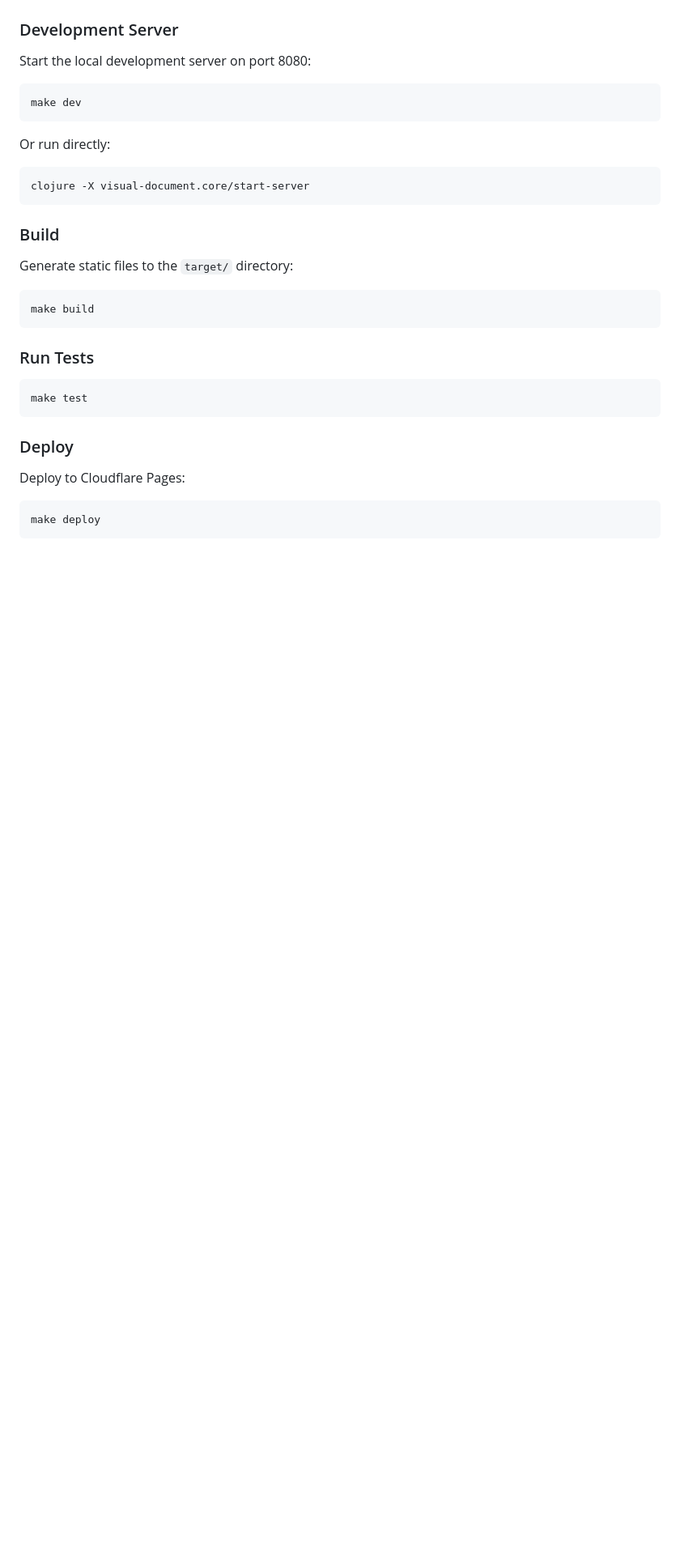
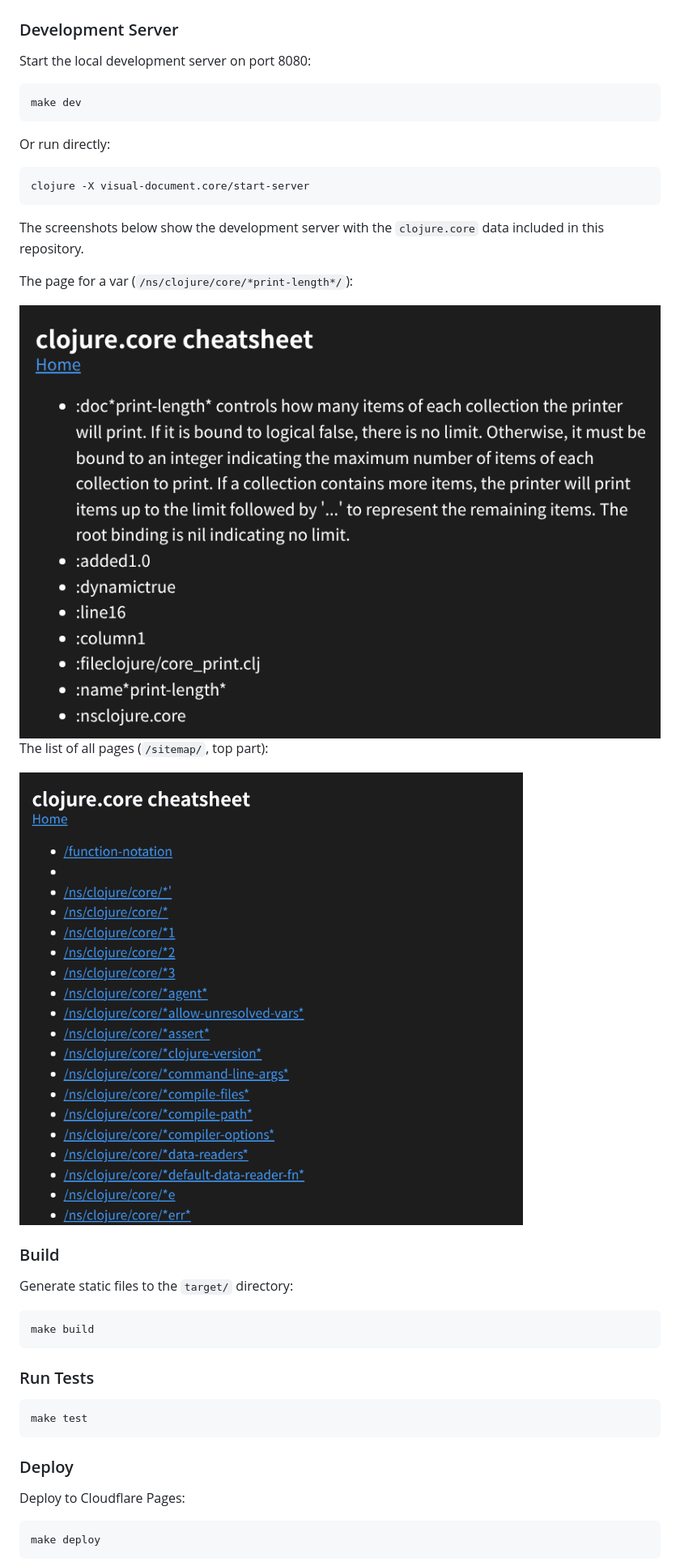
Before and after one commit to conao3/clojure-visual-document, a Markdown page: README.md, the part around the change. Shown at 81% size. GitHub-like rendering; pictures changed too: images/function.png (added), images/sitemap.png (added); blank space fills up the shorter version.

Commit message:
add screenshots to the README

````diff
--- a/README.md
+++ b/README.md
@@ -34,6 +34,16 @@ Or run directly:
 ```bash
 clojure -X visual-document.core/start-server
 ```
+
+The screenshots below show the development server with the `clojure.core` data included in this repository.
+
+The page for a var (`/ns/clojure/core/*print-length*/`):
+
+<img src="images/function.png" width="837" alt="Page for *print-length* with its docstring and metadata">
+
+The list of all pages (`/sitemap/`, top part):
+
+<img src="images/sitemap.png" width="837" alt="Sitemap page with links to the generated pages">
 
 ### Build
 
````
